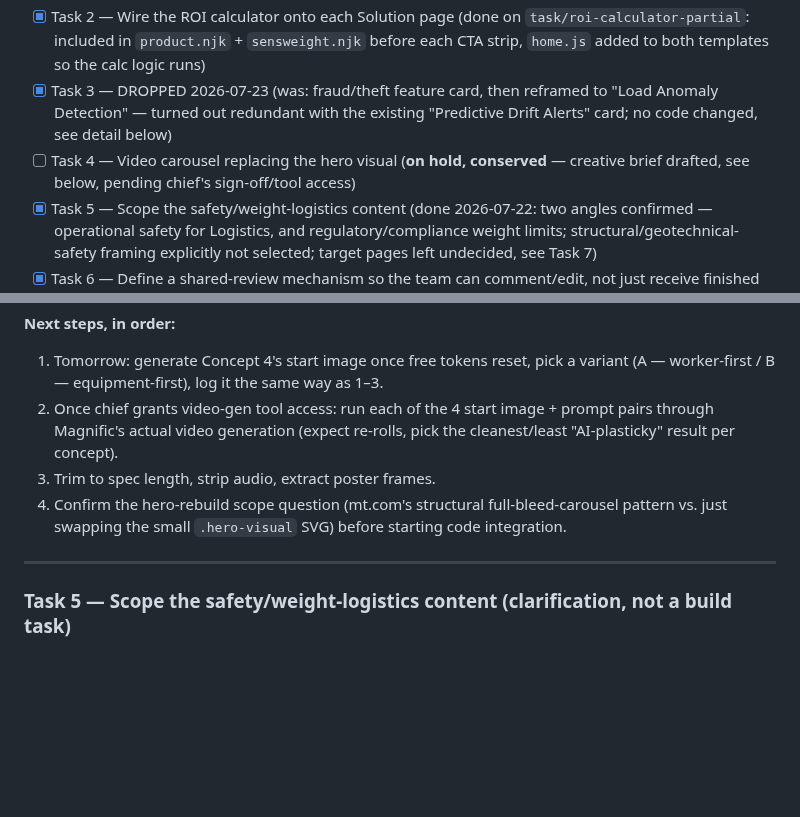
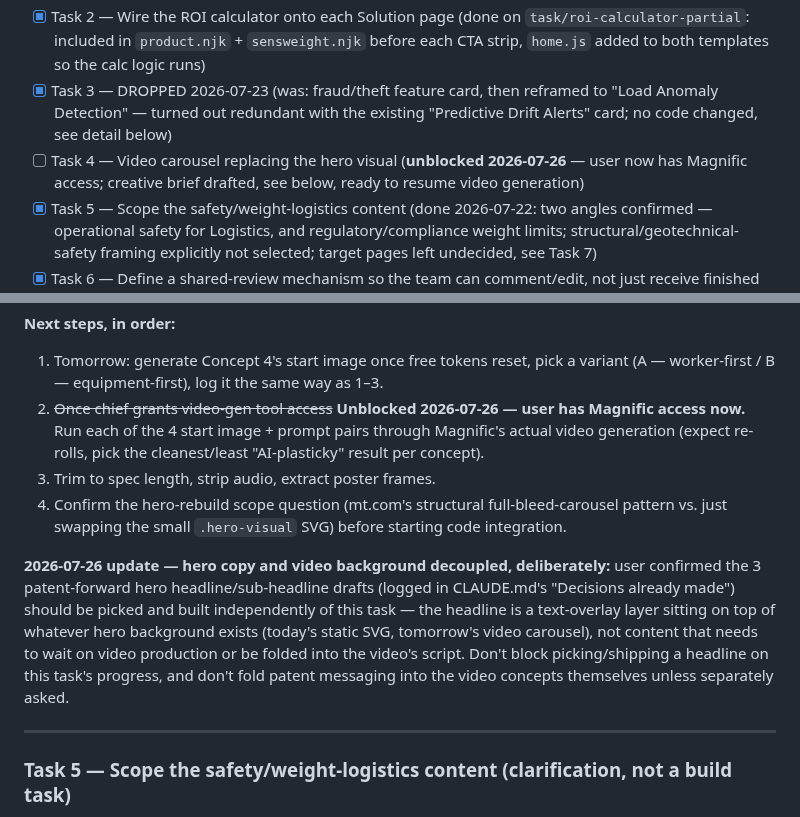
Before and after one commit to utilcellsro/sensweight-web, a Markdown page: TASKS.md, 2 parts joined by grey strips. GitHub-like rendering; blank space fills up the shorter version.

```diff
--- a/TASKS.md
+++ b/TASKS.md
@@ -9,7 +9,7 @@ Full background: see CLAUDE.md's "Stakeholder feedback — JIC presentation (202
 - [x] Task 1 — Extract the ROI calculator into a shared partial (done on `task/roi-calculator-partial`: new `roi-calculator.njk`, homepage now shows a teaser linking to `/solutions/`, `home.js` logic untouched)
 - [x] Task 2 — Wire the ROI calculator onto each Solution page (done on `task/roi-calculator-partial`: included in `product.njk` + `sensweight.njk` before each CTA strip, `home.js` added to both templates so the calc logic runs)
 - [x] Task 3 — DROPPED 2026-07-23 (was: fraud/theft feature card, then reframed to "Load Anomaly Detection" — turned out redundant with the existing "Predictive Drift Alerts" card; no code changed, see detail below)
-- [ ] Task 4 — Video carousel replacing the hero visual (**on hold, conserved** — creative brief drafted, see below, pending chief's sign-off/tool access)
+- [ ] Task 4 — Video carousel replacing the hero visual (**unblocked 2026-07-26** — user now has Magnific access; creative brief drafted, see below, ready to resume video generation)
 - [x] Task 5 — Scope the safety/weight-logistics content (done 2026-07-22: two angles confirmed — operational safety for Logistics, and regulatory/compliance weight limits; structural/geotechnical-safety framing explicitly not selected; target pages left undecided, see Task 7)
 - [x] Task 6 — Define a shared-review mechanism so the team can comment/edit, not just receive finished deliverables (**final decision 2026-07-22, superseding two earlier passes**: a shared Drive folder containing (a) the live site preview link and (b) `references/site-proposals.md`, a running list of open site proposals — team adds comments/thoughts, discussed in meetings, status retroactively marked Integrated/Not integrated. Earlier passes — a Google Docs pilot of the video brief, then live pinned comments on the rendered site via Vercel Comments — were both superseded before being built. Remaining step: create the Drive folder and paste in the weblink + doc)
 - [x] Task 7 — Draft safety/compliance content for Logistics + SensWEIGHT (done 2026-07-23: two new SensWEIGHT feature cards — "Overload & Site Safety Alerts" and "Compliance-Ready Records" — placed on SensWEIGHT rather than the Logistics industry page, keeping that page thin per the settled IA)
@@ -85,9 +85,11 @@ Full background: see CLAUDE.md's "Stakeholder feedback — JIC presentation (202
 
 **Next steps, in order:**
 1. Tomorrow: generate Concept 4's start image once free tokens reset, pick a variant (A — worker-first / B — equipment-first), log it the same way as 1–3.
-2. Once chief grants video-gen tool access: run each of the 4 start image + prompt pairs through Magnific's actual video generation (expect re-rolls, pick the cleanest/least "AI-plasticky" result per concept).
+2. ~~Once chief grants video-gen tool access~~ **Unblocked 2026-07-26 — user has Magnific access now.** Run each of the 4 start image + prompt pairs through Magnific's actual video generation (expect re-rolls, pick the cleanest/least "AI-plasticky" result per concept).
 3. Trim to spec length, strip audio, extract poster frames.
 4. Confirm the hero-rebuild scope question (mt.com's structural full-bleed-carousel pattern vs. just swapping the small `.hero-visual` SVG) before starting code integration.
+
+**2026-07-26 update — hero copy and video background decoupled, deliberately:** user confirmed the 3 patent-forward hero headline/sub-headline drafts (logged in CLAUDE.md's "Decisions already made") should be picked and built independently of this task — the headline is a text-overlay layer sitting on top of whatever hero background exists (today's static SVG, tomorrow's video carousel), not content that needs to wait on video production or be folded into the video's script. Don't block picking/shipping a headline on this task's progress, and don't fold patent messaging into the video concepts themselves unless separately asked.
 
 ---
 
```
Also changed, not shown: CLAUDE.md (+6 -1 lines).
